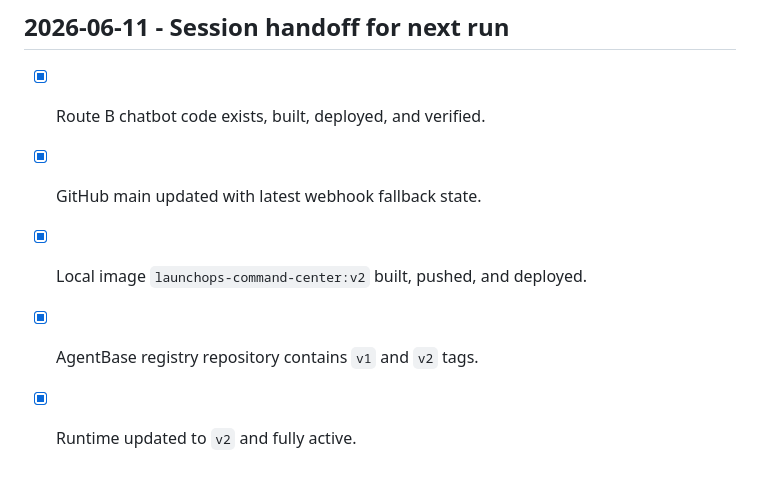
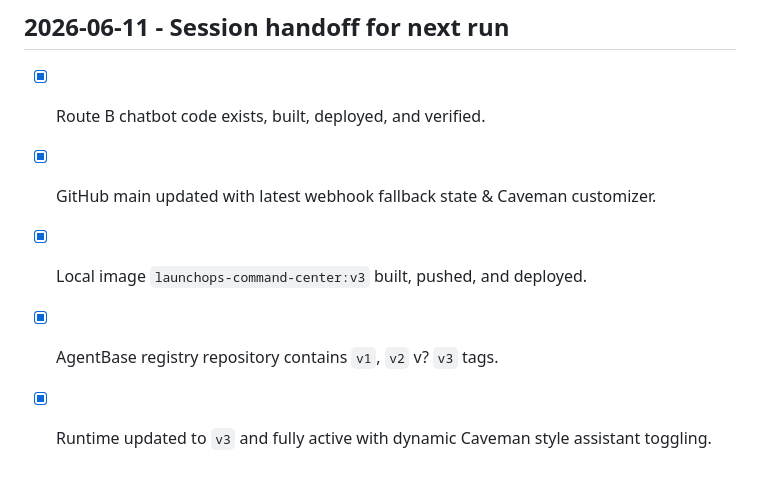
Before and after one commit to vinhviax/LaunchOps-Command-Center, a Markdown page: OPENCLAW_BUILD_CHECKLIST.md, the part around the change. Rendered like a GitHub page.

Commit message:
Update build checklist for v3 caveman assistant deployment

```diff
--- a/OPENCLAW_BUILD_CHECKLIST.md
+++ b/OPENCLAW_BUILD_CHECKLIST.md
@@ -70,7 +70,7 @@ Prompt/rubric khi cần tinh chỉnh bot: `prompts/openclaw_backup_prompt.md`, `
 ## 2026-06-11 - Session handoff for next run
 
 - [x] Route B chatbot code exists, built, deployed, and verified.
-- [x] GitHub main updated with latest webhook fallback state.
-- [x] Local image `launchops-command-center:v2` built, pushed, and deployed.
-- [x] AgentBase registry repository contains `v1` and `v2` tags.
-- [x] Runtime updated to `v2` and fully active.
+- [x] GitHub main updated with latest webhook fallback state & Caveman customizer.
+- [x] Local image `launchops-command-center:v3` built, pushed, and deployed.
+- [x] AgentBase registry repository contains `v1`, `v2` v? `v3` tags.
+- [x] Runtime updated to `v3` and fully active with dynamic Caveman style assistant toggling.
```
